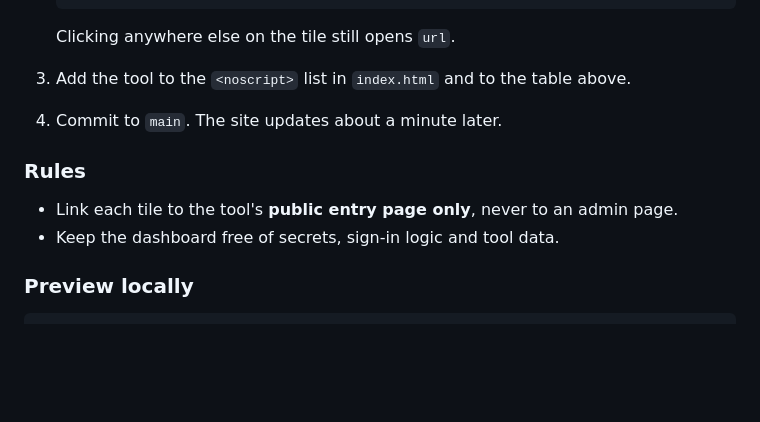
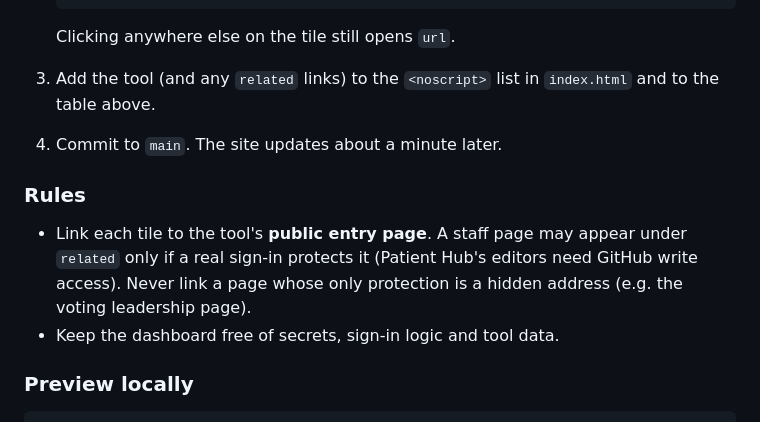
Before and after one commit to MichaelGarronHospital-ED/michaelgarronhospital-ed.github.io, a Markdown page: README.md, the part around the change. Rendered like a GitHub page; blank space fills up the shorter version.

Commit message:
README: linking rule allows sign-in-protected staff pages under related; noscript step
Co-Authored-By: Claude Opus 5.5 <noreply@anthropic.com>

````diff
--- a/README.md
+++ b/README.md
@@ -62,12 +62,15 @@ No framework, no build step, no dependencies. Open the files in any editor.
    }
    ```
    Clicking anywhere else on the tile still opens `url`.
-3. Add the tool to the `<noscript>` list in `index.html` and to the table above.
+3. Add the tool (and any `related` links) to the `<noscript>` list in `index.html` and to the table above.
 4. Commit to `main`. The site updates about a minute later.
 
 ### Rules
 
-- Link each tile to the tool's **public entry page only**, never to an admin page.
+- Link each tile to the tool's **public entry page**. A staff page may appear under
+  `related` only if a real sign-in protects it (Patient Hub's editors need GitHub write
+  access). Never link a page whose only protection is a hidden address (e.g. the voting
+  leadership page).
 - Keep the dashboard free of secrets, sign-in logic and tool data.
 
 ### Preview locally
````
